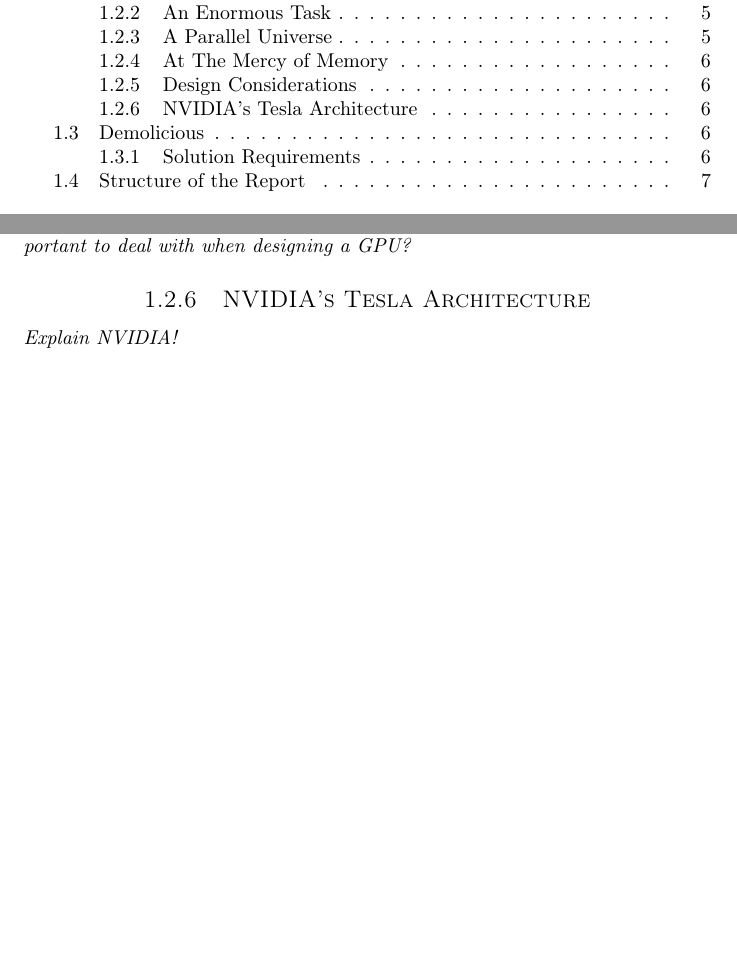
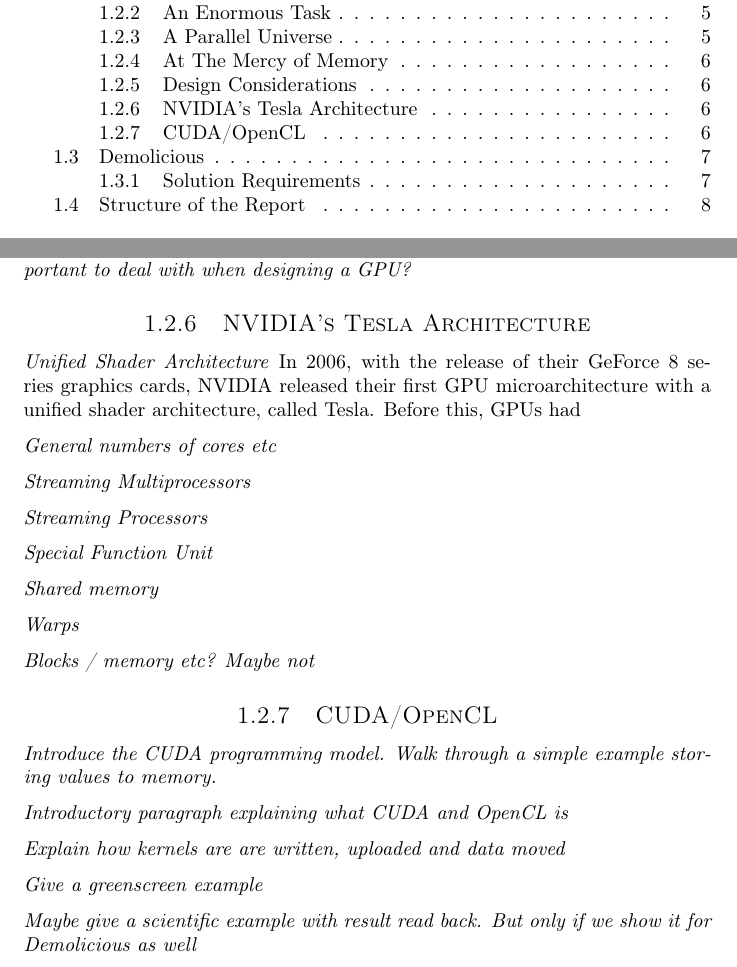
Before and after one commit to dmpro2014/report, a LaTeX thesis (report/main/report.tex, which reads report/introduction/introduction.tex): two parts of pages 5 and 12 of 31 before the commit and two parts of pages 5 and 12 of 32 after it, joined at a grey line, cut so that both start at the same text, the shorter picture padded with empty space. Compiled offline with pdfLaTeX.

Commit message:
[Introduction] Outline NVIDIA architecture

```diff
--- a/report/introduction/introduction.tex
+++ b/report/introduction/introduction.tex
@@ -170,7 +170,37 @@
 
 \subsection{NVIDIA's Tesla Architecture} % or whatever architecture you want...
 
-\textit{Explain NVIDIA!}
+
+\emph{Unified Shader Architecture}
+In 2006, with the release of their GeForce 8 series graphics cards, NVIDIA released their first GPU microarchitecture with a unified shader architecture, called Tesla. Before this, GPUs had
+
+\emph{General numbers of cores etc}
+
+\emph{Streaming Multiprocessors}
+
+\emph{Streaming Processors}
+
+\emph{Special Function Unit}
+
+\emph{Shared memory}
+
+\emph{Warps}
+
+\emph{Blocks / memory etc? Maybe not}
+
+
+
+\subsection{CUDA/OpenCL}
+\emph{Introduce the CUDA programming model. Walk through a simple example storing values to memory.}
+
+\emph{Introductory paragraph explaining what CUDA and OpenCL is}
+
+\emph{Explain how kernels are are written, uploaded and data moved}
+
+\emph{Give a greenscreen example}
+
+\emph{Maybe give a scientific example with result read back. But only if we show it for Demolicious as well}
+
 
 \section{Demolicious}
 
```
